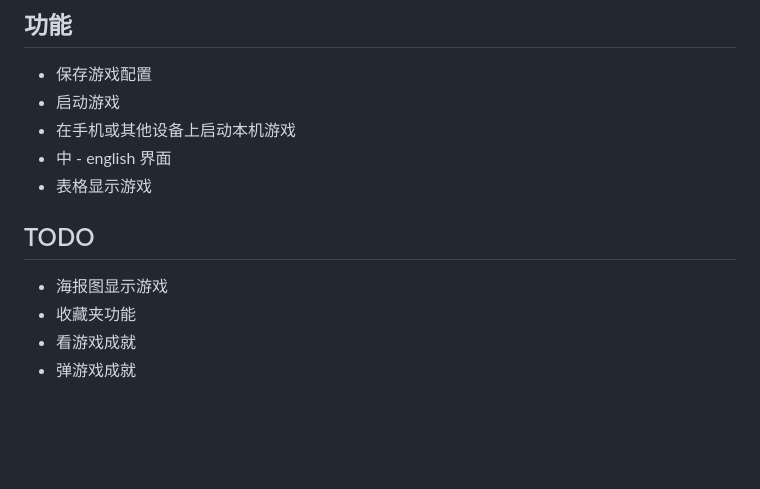
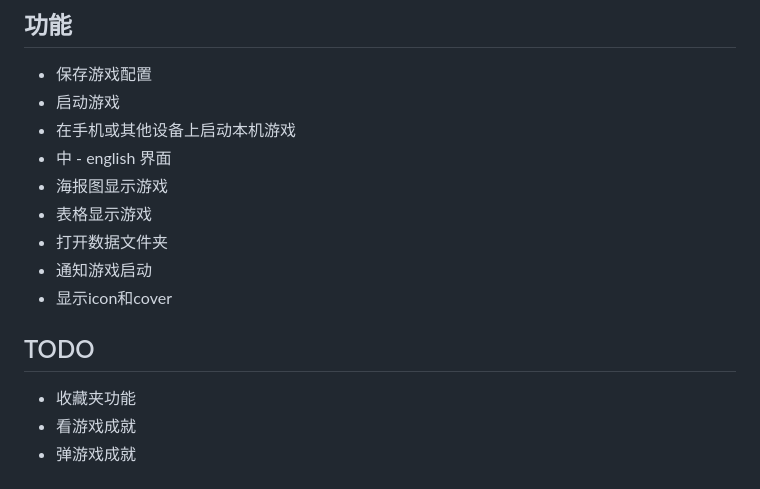
Before and after one commit to detiam/Remotelauncher, a Markdown page: README.md, the part around the change. GitHub-like rendering; blank space fills up the shorter version.

```diff
--- a/README.md
+++ b/README.md
@@ -8,9 +8,12 @@
 - 启动游戏
 - 在手机或其他设备上启动本机游戏
 - 中 - english 界面
+- 海报图显示游戏
 - 表格显示游戏
+- 打开数据文件夹
+- 通知游戏启动
+- 显示icon和cover
 ## TODO
-- 海报图显示游戏
 - 收藏夹功能
 - 看游戏成就
 - 弹游戏成就
```
Also changed, not shown: static/pic/fallback.png, 9 other files.
